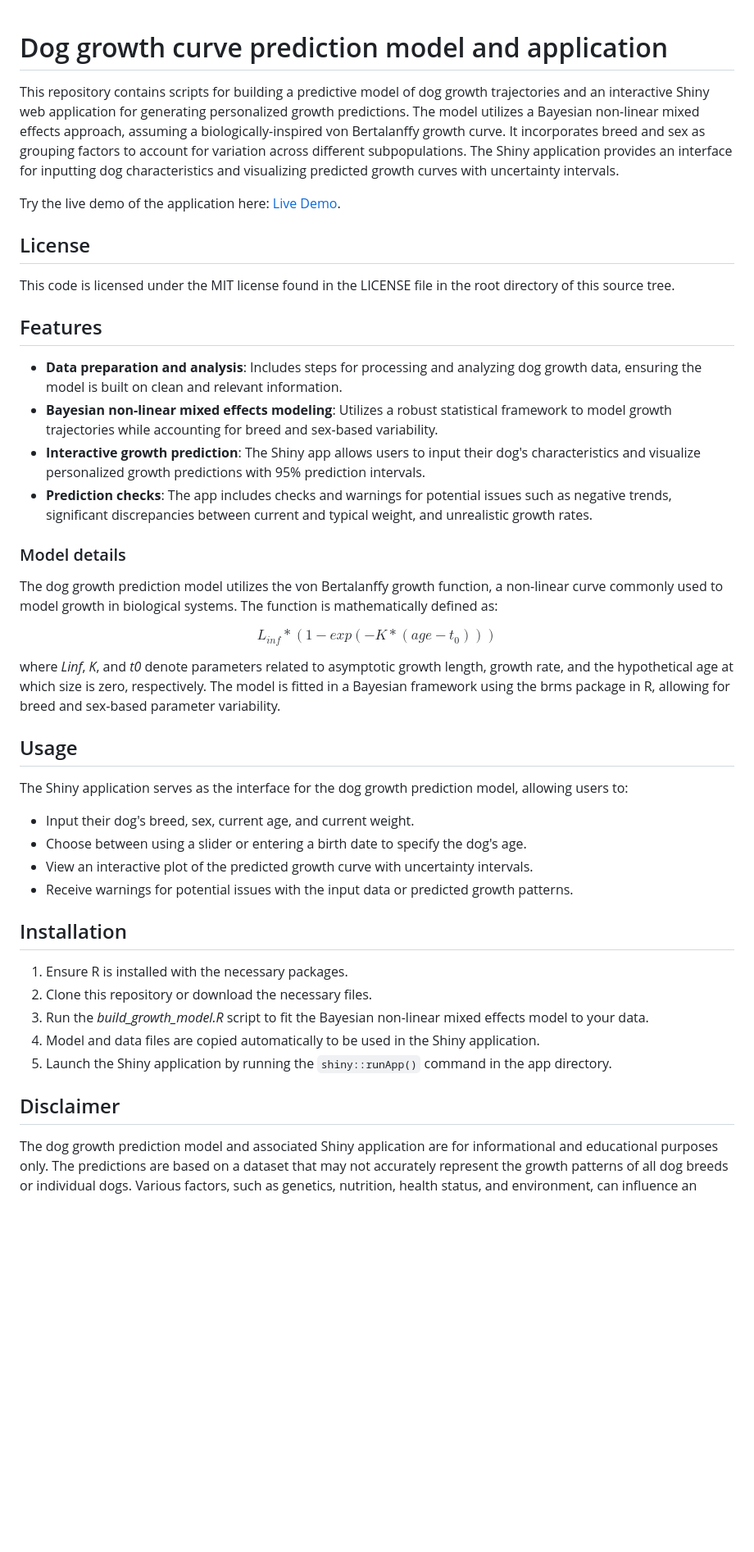
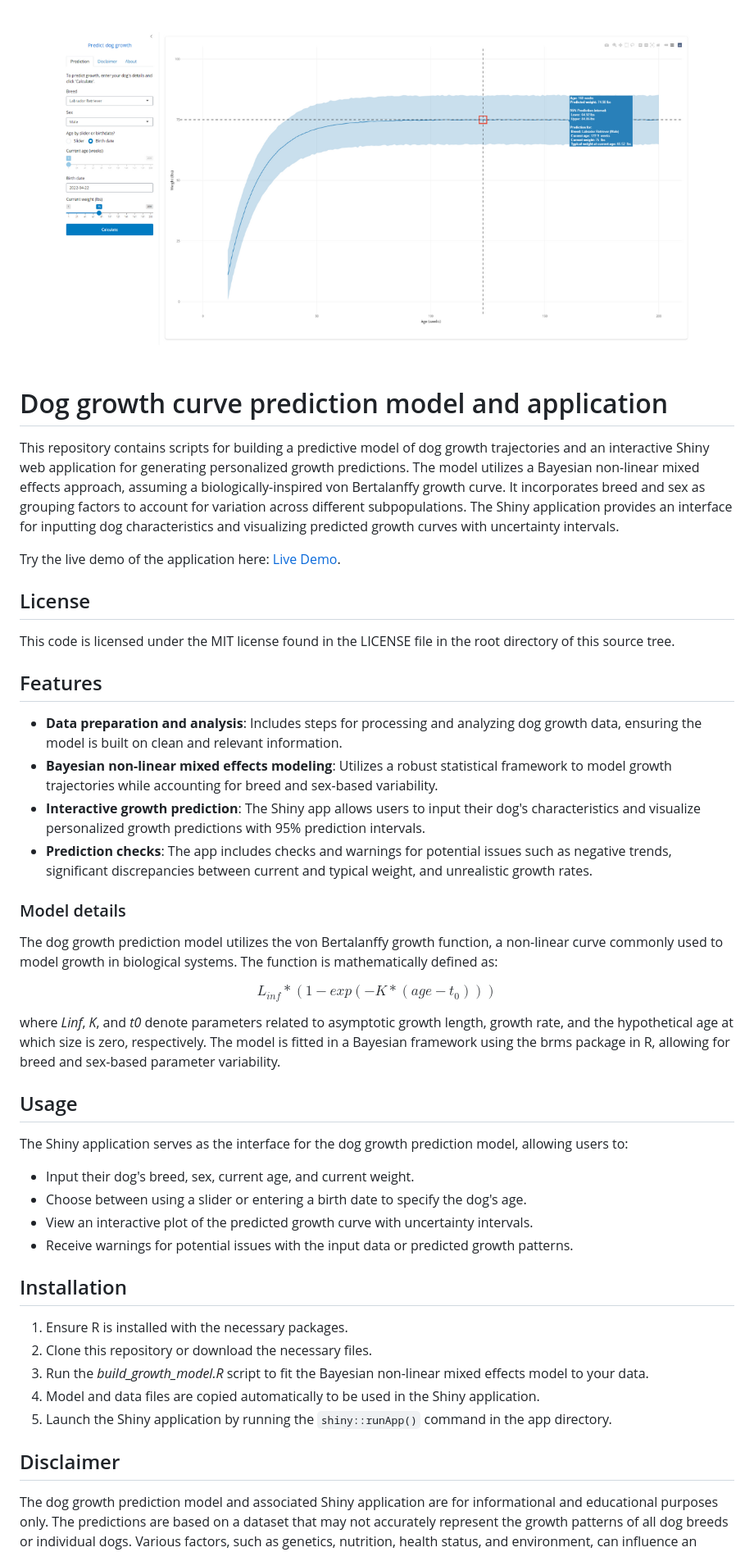
Before and after one commit to pmarcowski/doge-growth, a Markdown page: README.md, the part around the change printed below. Shown: that part at 82% size. GitHub-like rendering; pictures changed too: preview.png (added); blank space fills up the shorter version.

Commit message:
Add preview image

```diff
--- a/README.md
+++ b/README.md
@@ -1,18 +1,24 @@
+![Preview](preview.png)
+
 # Dog growth curve prediction model and application
+
 This repository contains scripts for building a predictive model of dog growth trajectories and an interactive Shiny web application for generating personalized growth predictions. The model utilizes a Bayesian non-linear mixed effects approach, assuming a biologically-inspired von Bertalanffy growth curve. It incorporates breed and sex as grouping factors to account for variation across different subpopulations. The Shiny application provides an interface for inputting dog characteristics and visualizing predicted growth curves with uncertainty intervals.
 
 Try the live demo of the application here: [Live Demo](https://tinyurl.com/doge-growth).
 
 ## License
+
 This code is licensed under the MIT license found in the LICENSE file in the root directory of this source tree.
 
 ## Features
+
 - **Data preparation and analysis**: Includes steps for processing and analyzing dog growth data, ensuring the model is built on clean and relevant information.
 - **Bayesian non-linear mixed effects modeling**: Utilizes a robust statistical framework to model growth trajectories while accounting for breed and sex-based variability.
 - **Interactive growth prediction**: The Shiny app allows users to input their dog's characteristics and visualize personalized growth predictions with 95% prediction intervals.
 - **Prediction checks**: The app includes checks and warnings for potential issues such as negative trends, significant discrepancies between current and typical weight, and unrealistic growth rates.
 
 ### Model details
+
 The dog growth prediction model utilizes the von Bertalanffy growth function, a non-linear curve commonly used to model growth in biological systems. The function is mathematically defined as:
 
 $$L_{inf} * (1 - exp(-K * (age - t_0)))$$
@@ -20,6 +26,7 @@ $$L_{inf} * (1 - exp(-K * (age - t_0)))$$
 where *Linf*, *K*, and *t0* denote parameters related to asymptotic growth length, growth rate, and the hypothetical age at which size is zero, respectively. The model is fitted in a Bayesian framework using the brms package in R, allowing for breed and sex-based parameter variability.
 
 ## Usage
+
 The Shiny application serves as the interface for the dog growth prediction model, allowing users to:
 
 - Input their dog's breed, sex, current age, and current weight.
@@ -28,6 +35,7 @@ The Shiny application serves as the interface for the dog growth prediction mode
 - Receive warnings for potential issues with the input data or predicted growth patterns.
 
 ## Installation
+
 1. Ensure R is installed with the necessary packages.
 2. Clone this repository or download the necessary files.
 3. Run the *build_growth_model.R* script to fit the Bayesian non-linear mixed effects model to your data.
@@ -35,6 +43,7 @@ The Shiny application serves as the interface for the dog growth prediction mode
 5. Launch the Shiny application by running the `shiny::runApp()` command in the app directory.
 
 ## Disclaimer
+
 The dog growth prediction model and associated Shiny application are for informational and educational purposes only. The predictions are based on a dataset that may not accurately represent the growth patterns of all dog breeds or individual dogs. Various factors, such as genetics, nutrition, health status, and environment, can influence an individual dog's growth. Interpret the predictions as general guidelines, not definitive outcomes. Consult with a veterinary professional for personalized advice and regularly monitor your dog's growth and development.
 
 ## Feedback and Questions
```
Also changed, not shown: other parts of README.md (+1 -0 lines).
